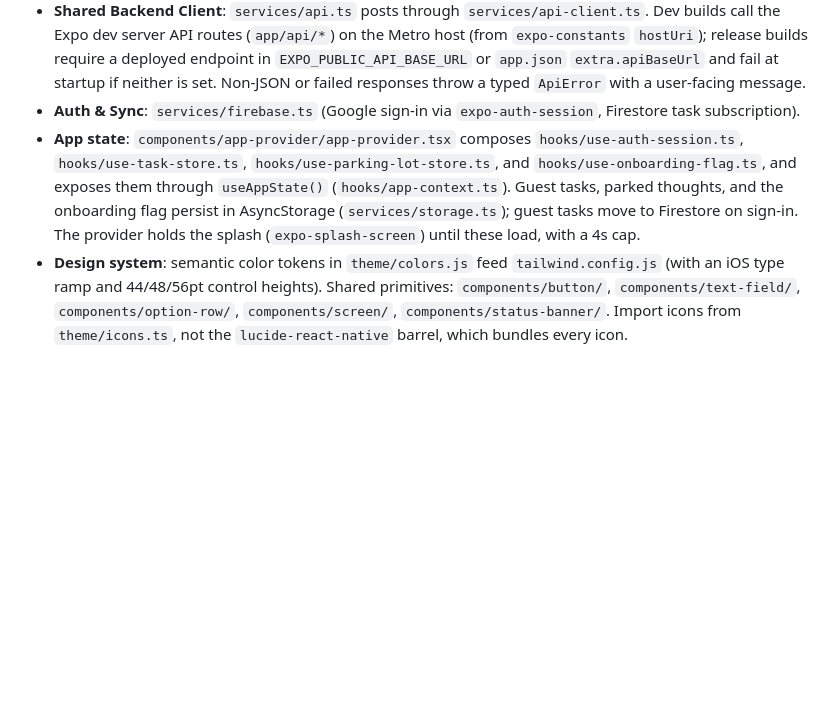
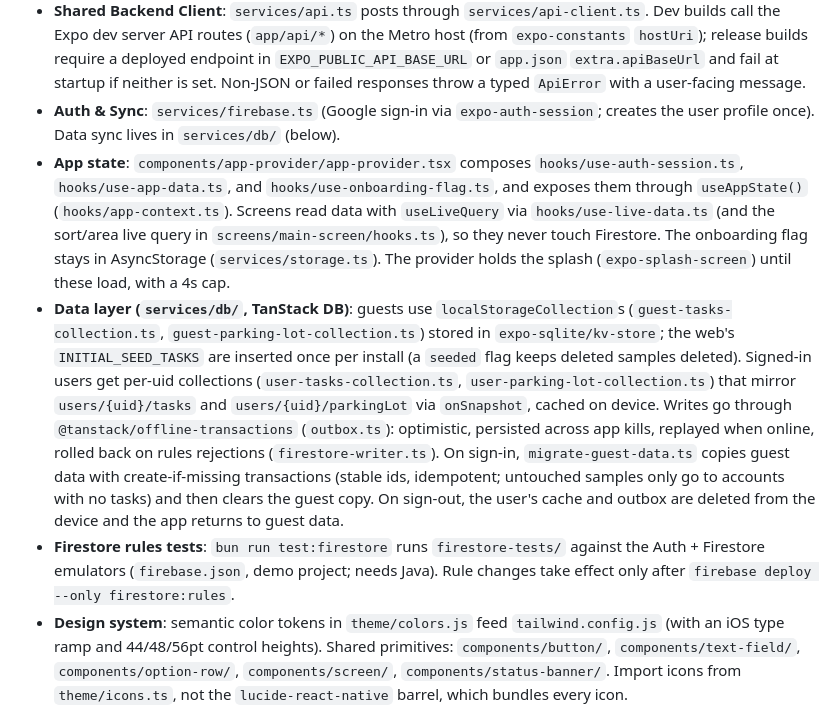
Before and after one commit to effinrich/untangle-expo, a Markdown page: HANDOFF.md, the part around the change. Rendered like a GitHub page; blank space fills up the shorter version.

```diff
--- a/HANDOFF.md
+++ b/HANDOFF.md
@@ -71,8 +71,10 @@ The repository is one **Expo Router app (Expo SDK 52)** at the root. On web, `ap
   - `expo-haptics` for tactile dopamine rewards upon completing tasks or starting focus mode.
   - `expo-notifications` for focus-sprint end notifications (`screens/focus/hooks.ts`).
 - **Shared Backend Client**: `services/api.ts` posts through `services/api-client.ts`. Dev builds call the Expo dev server API routes (`app/api/*`) on the Metro host (from `expo-constants` `hostUri`); release builds require a deployed endpoint in `EXPO_PUBLIC_API_BASE_URL` or `app.json` `extra.apiBaseUrl` and fail at startup if neither is set. Non-JSON or failed responses throw a typed `ApiError` with a user-facing message.
-- **Auth & Sync**: `services/firebase.ts` (Google sign-in via `expo-auth-session`, Firestore task subscription).
-- **App state**: `components/app-provider/app-provider.tsx` composes `hooks/use-auth-session.ts`, `hooks/use-task-store.ts`, `hooks/use-parking-lot-store.ts`, and `hooks/use-onboarding-flag.ts`, and exposes them through `useAppState()` (`hooks/app-context.ts`). Guest tasks, parked thoughts, and the onboarding flag persist in AsyncStorage (`services/storage.ts`); guest tasks move to Firestore on sign-in. The provider holds the splash (`expo-splash-screen`) until these load, with a 4s cap.
+- **Auth & Sync**: `services/firebase.ts` (Google sign-in via `expo-auth-session`; creates the user profile once). Data sync lives in `services/db/` (below).
+- **App state**: `components/app-provider/app-provider.tsx` composes `hooks/use-auth-session.ts`, `hooks/use-app-data.ts`, and `hooks/use-onboarding-flag.ts`, and exposes them through `useAppState()` (`hooks/app-context.ts`). Screens read data with `useLiveQuery` via `hooks/use-live-data.ts` (and the sort/area live query in `screens/main-screen/hooks.ts`), so they never touch Firestore. The onboarding flag stays in AsyncStorage (`services/storage.ts`). The provider holds the splash (`expo-splash-screen`) until these load, with a 4s cap.
+- **Data layer (`services/db/`, TanStack DB)**: guests use `localStorageCollection`s (`guest-tasks-collection.ts`, `guest-parking-lot-collection.ts`) stored in `expo-sqlite/kv-store`; the web's `INITIAL_SEED_TASKS` are inserted once per install (a `seeded` flag keeps deleted samples deleted). Signed-in users get per-uid collections (`user-tasks-collection.ts`, `user-parking-lot-collection.ts`) that mirror `users/{uid}/tasks` and `users/{uid}/parkingLot` via `onSnapshot`, cached on device. Writes go through `@tanstack/offline-transactions` (`outbox.ts`): optimistic, persisted across app kills, replayed when online, rolled back on rules rejections (`firestore-writer.ts`). On sign-in, `migrate-guest-data.ts` copies guest data with create-if-missing transactions (stable ids, idempotent; untouched samples only go to accounts with no tasks) and then clears the guest copy. On sign-out, the user's cache and outbox are deleted from the device and the app returns to guest data.
+- **Firestore rules tests**: `bun run test:firestore` runs `firestore-tests/` against the Auth + Firestore emulators (`firebase.json`, demo project; needs Java). Rule changes take effect only after `firebase deploy --only firestore:rules`.
 - **Design system**: semantic color tokens in `theme/colors.js` feed `tailwind.config.js` (with an iOS type ramp and 44/48/56pt control heights). Shared primitives: `components/button/`, `components/text-field/`, `components/option-row/`, `components/screen/`, `components/status-banner/`. Import icons from `theme/icons.ts`, not the `lucide-react-native` barrel, which bundles every icon.
 
 ---
```
Also changed, not shown: PLAN.md (+1 -1 lines), README.md (+6 -3 lines).
